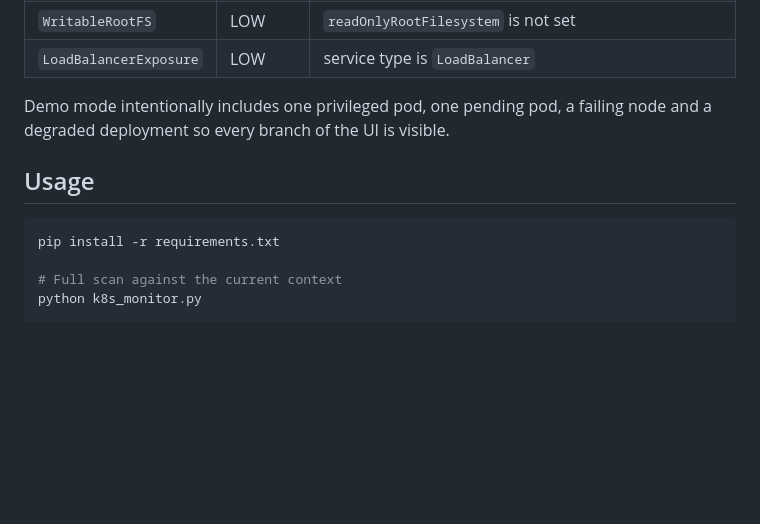
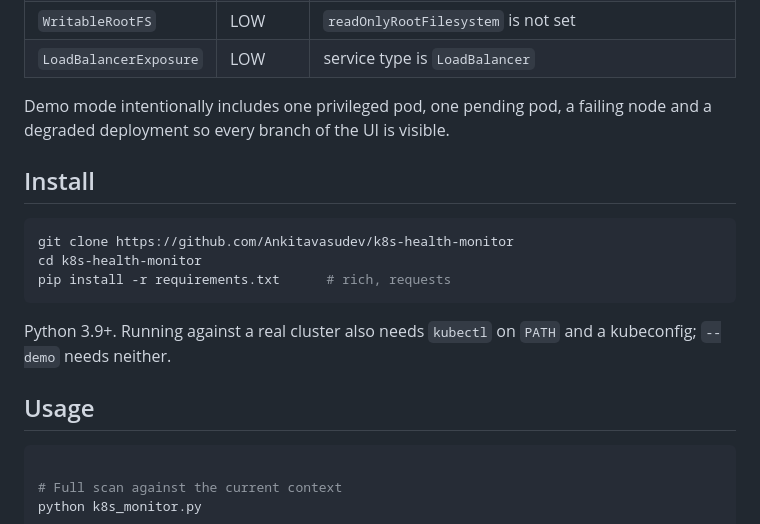
Before and after one commit to Ankitavasudev/k8s-health-monitor, a Markdown page: README.md, the part around the change. GitHub-like rendering; blank space fills up the shorter version.

Commit message:
docs: add install section

````diff
--- a/README.md
+++ b/README.md
@@ -47,10 +47,20 @@ Rule names are stable; severities are what the scanner assigns.
 Demo mode intentionally includes one privileged pod, one pending pod, a failing
 node and a degraded deployment so every branch of the UI is visible.
 
+## Install
+
+```bash
+git clone https://github.com/Ankitavasudev/k8s-health-monitor
+cd k8s-health-monitor
+pip install -r requirements.txt      # rich, requests
+```
+
+Python 3.9+. Running against a real cluster also needs `kubectl` on `PATH` and a
+kubeconfig; `--demo` needs neither.
+
 ## Usage
 
 ```bash
-pip install -r requirements.txt
 
 # Full scan against the current context
 python k8s_monitor.py
````
